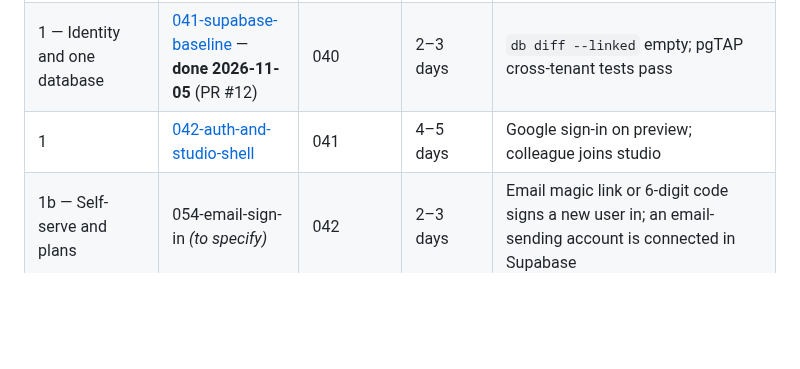
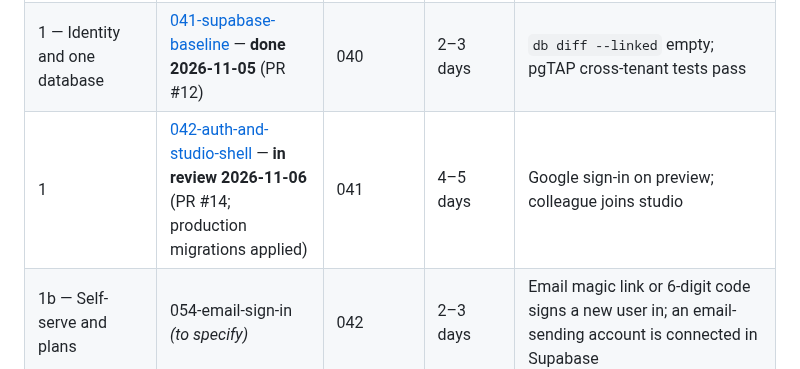
Before and after one commit to ajha23/interior-studio, a Markdown page: specs/FOUNDATION-PLAN.md, the part around the change. Rendered like a GitHub page; blank space fills up the shorter version.

```diff
--- a/specs/FOUNDATION-PLAN.md
+++ b/specs/FOUNDATION-PLAN.md
@@ -8,7 +8,7 @@ Each phase of the review's refactor plan has a detailed `spec.md` below. Run eac
 | --- | --- | --- | --- | --- |
 | 0 — Freeze and decide | [040-freeze-and-decide](040-freeze-and-decide/spec.md) — **done 2026-11-05** (PR #11) | — | 2 days | One branch, backup files, spend cap, constitution 2.3.0 merged |
 | 1 — Identity and one database | [041-supabase-baseline](041-supabase-baseline/spec.md) — **done 2026-11-05** (PR #12) | 040 | 2–3 days | `db diff --linked` empty; pgTAP cross-tenant tests pass |
-| 1 | [042-auth-and-studio-shell](042-auth-and-studio-shell/spec.md) | 041 | 4–5 days | Google sign-in on preview; colleague joins studio |
+| 1 | [042-auth-and-studio-shell](042-auth-and-studio-shell/spec.md) — **in review 2026-11-06** (PR #14; production migrations applied) | 041 | 4–5 days | Google sign-in on preview; colleague joins studio |
 | 1b — Self-serve and plans | 054-email-sign-in *(to specify)* | 042 | 2–3 days | Email magic link or 6-digit code signs a new user in; an email-sending account is connected in Supabase |
 | 1b | 055-free-pro-plans *(to specify)* | 042 | 3–4 days | Free = design only; Pro modules (AI assistant and voice, AI renders, client packages, manufacturing exports, MEP/DXF) show as locked and the server refuses them on Free studios |
 | 1b | 056-studio-retention *(to specify)* | 042, 054 | 2–3 days | Studios with no member sign-in for 90 days are deleted after a day-76 warning email; accounts are kept; Pro and in-house exempt |
```
Also changed, not shown: docs/auth.md (added, +29 -0 lines), specs/042-auth-and-studio-shell/tasks.md (+4 -4 lines).
